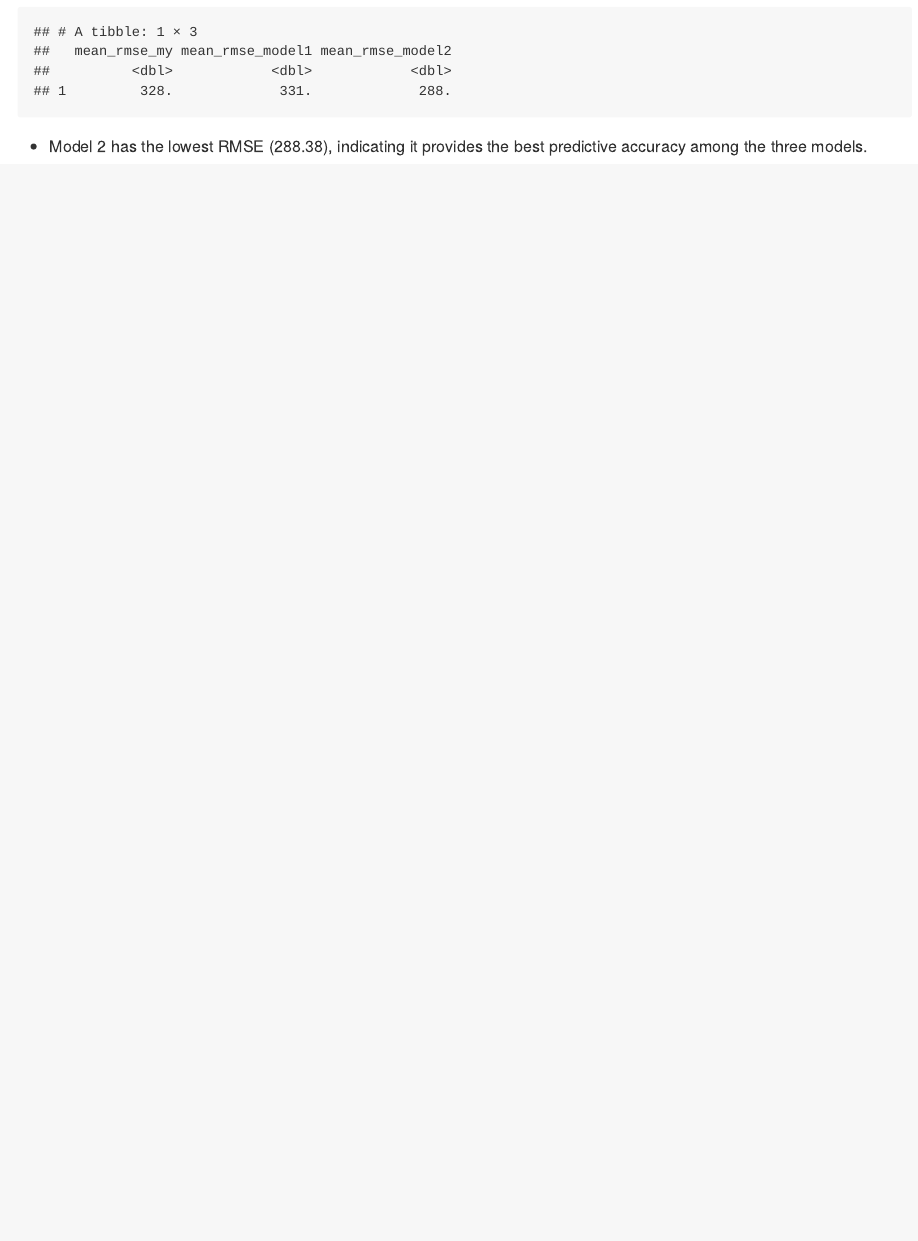
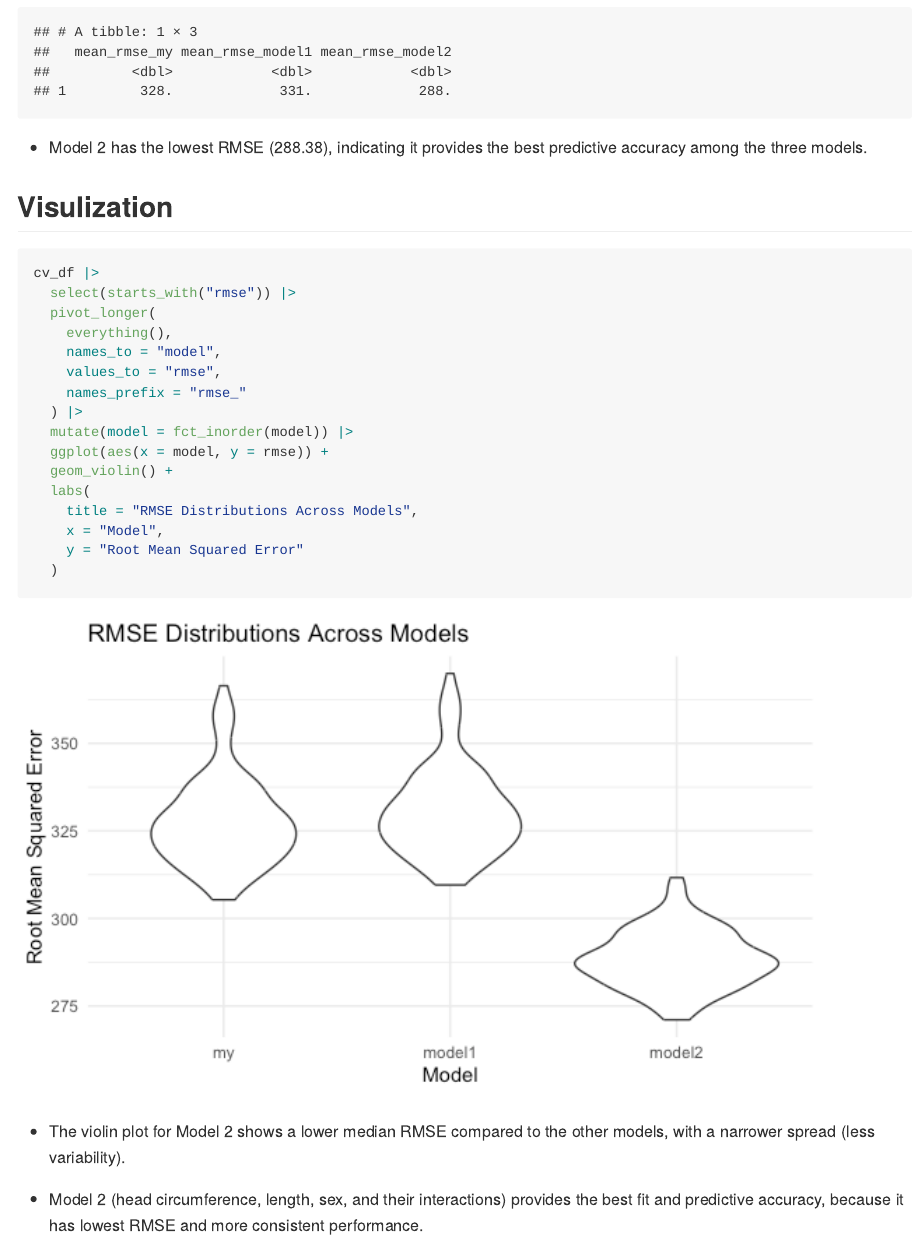
Before and after one commit to yancattt/p8105_hw6_yl5505, an R Markdown document (p8105_hw6_yl5505.Rmd): the page in a window 1100 px wide, from 9360 px down before the commit and from 9820 px down after it, so that both start at the same text. The pictures show the output file p8105_hw6_yl5505.md that the author committed with the source, drawn offline in the style of GitHub.

Commit message:
visulization of problem 3

````diff
--- a/p8105_hw6_yl5505.Rmd
+++ b/p8105_hw6_yl5505.Rmd
@@ -314,3 +314,28 @@ cv_summary = cv_df |>
 cv_summary
 ```
 * Model 2 has the lowest RMSE (288.38), indicating it provides the best predictive accuracy among the three models.
+
+## Visulization
+```{r}
+cv_df |>
+  select(starts_with("rmse")) |>
+  pivot_longer(
+    everything(),
+    names_to = "model",
+    values_to = "rmse",
+    names_prefix = "rmse_"
+  ) |>
+  mutate(model = fct_inorder(model)) |>
+  ggplot(aes(x = model, y = rmse)) +
+  geom_violin() +
+  labs(
+    title = "RMSE Distributions Across Models",
+    x = "Model",
+    y = "Root Mean Squared Error"
+  )
+
+```
+
+* The violin plot for Model 2 shows a lower median RMSE compared to the other models, with a narrower spread (less variability).
+
+* Model 2 (head circumference, length, sex, and their interactions) provides the best fit and predictive accuracy, because it has lowest RMSE and more consistent performance.
````
Also changed, not shown: p8105_hw6_yl5505.md, p8105_hw6_yl5505_files/figure-gfm/unnamed-chunk-13-1.png (added), p8105_hw6_yl5505_files/figure-gfm/unnamed-chunk-18-1.png (added).
